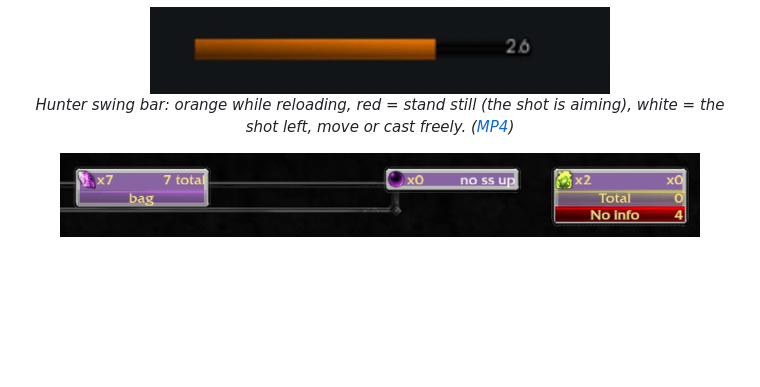
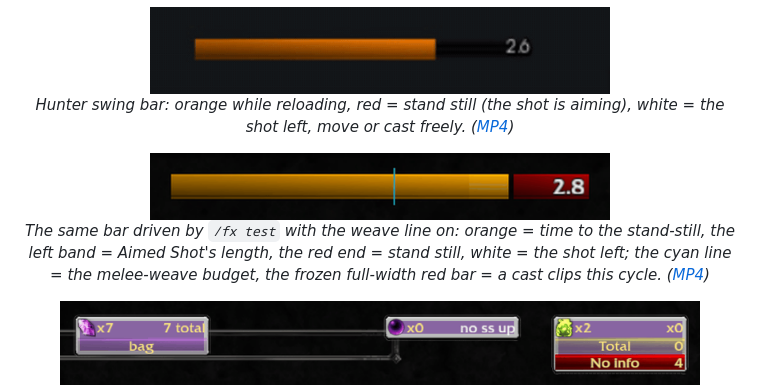
Before and after one commit to Gevil/fortexorcist_forever, a Markdown page: README.md, the part around the change. GitHub-like rendering; pictures changed too: docs/demo/hunter-swing-signals.gif (added); blank space fills up the shorter version.

Commit message:
K5: README clip of the Hunter swing signals (30 fps via the /fx test swing demo: orange time-to-stand-still, the left Aimed Shot band, the red stand-still end, the cyan weave line, the cast interlock every 3rd cycle, the white flight); manager frame review rejected a first render (chat text across the bar) - fixed + census gate for text below the bar

```diff
--- a/README.md
+++ b/README.md
@@ -25,6 +25,13 @@ textures).
   <img src="docs/demo/hunter-swing.gif" alt="Hunter Auto Shot swing bar: orange reload, red stand-still aim window, white safe-to-move bar after the shot" width="460"><br>
   <em>Hunter swing bar: orange while reloading, red = stand still (the shot is aiming), white = the shot left, move or
   cast freely. (<a href="docs/demo/hunter-swing.mp4">MP4</a>)</em>
+</p>
+
+<p align="center">
+  <img src="docs/demo/hunter-swing-signals.gif" alt="Hunter swing bar in its default Safe window mode driven by /fx test: orange reload fill, dim clip band at the left, standing aim zone at the right, live red aim slice, cyan weave line, red cast interlock, white flight" width="460"><br>
+  <em>The same bar driven by <code>/fx test</code> with the weave line on: orange = time to the stand-still, the left
+  band = Aimed Shot's length, the red end = stand still, white = the shot left; the cyan line = the melee-weave
+  budget, the frozen full-width red bar = a cast clips this cycle. (<a href="docs/demo/hunter-swing-signals.mp4">MP4</a>)</em>
 </p>
 
 <p align="center">
```
Also changed, not shown: 3 other files.
